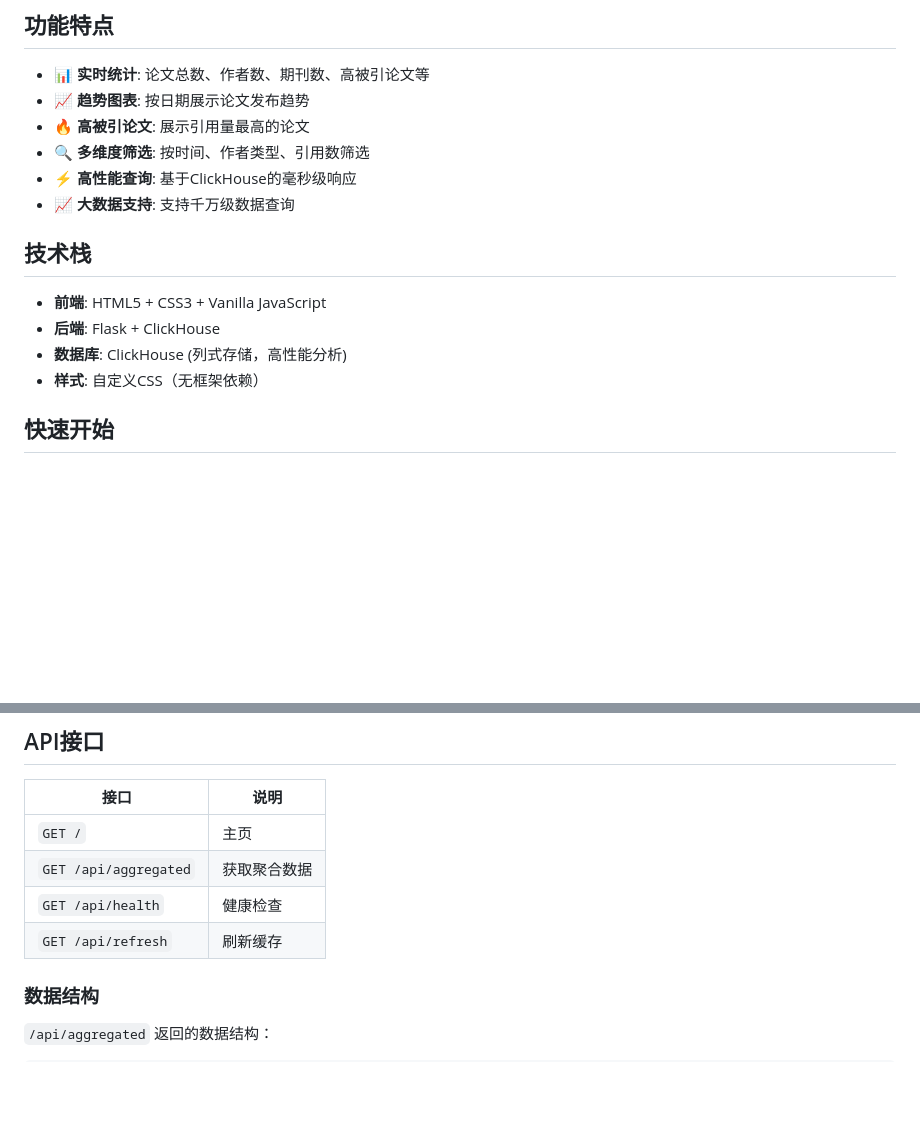
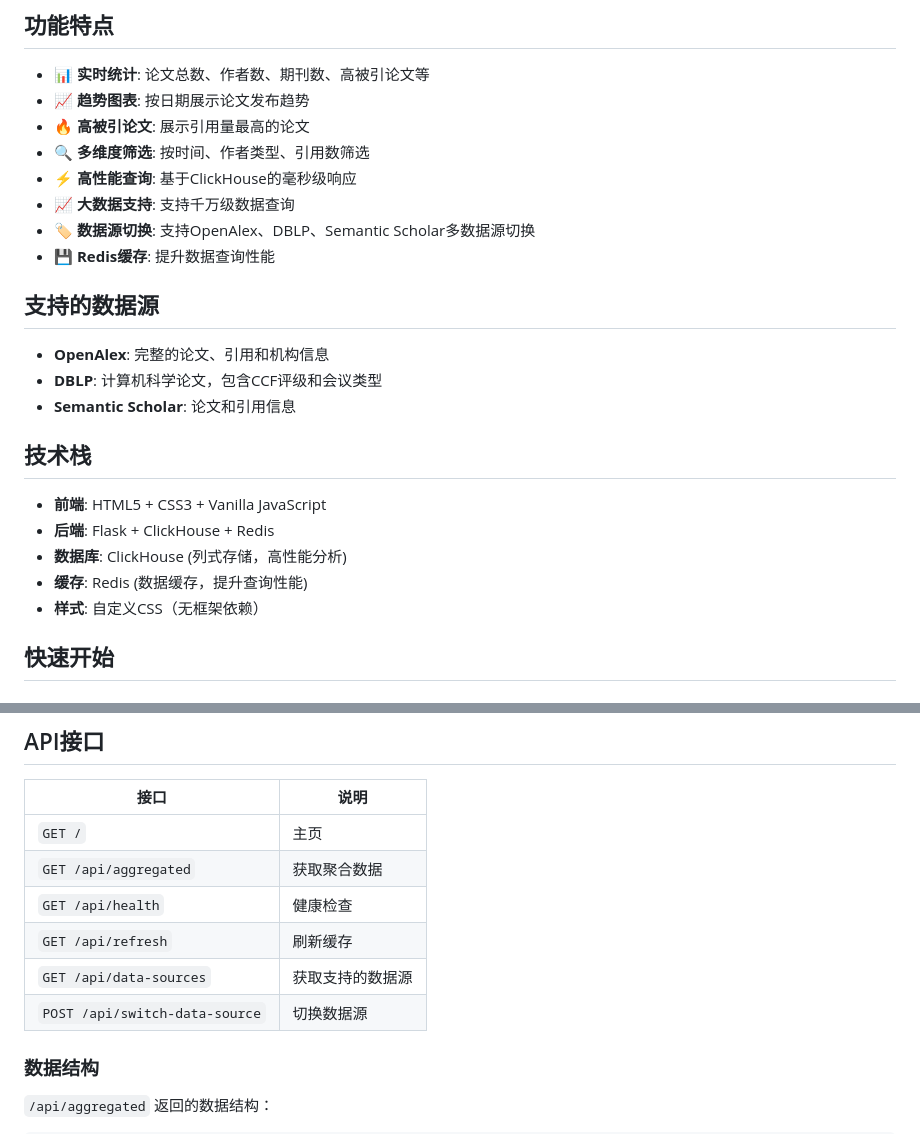
Before and after one commit to aplish064/academic-scraper, a Markdown page: dashboard/README.md, 2 parts joined by grey strips. GitHub-like rendering; blank space fills up the shorter version.

Commit message:
docs: update README for DBLP data source and graph removal

```diff
--- a/dashboard/README.md
+++ b/dashboard/README.md
@@ -22,12 +22,21 @@
 - **🔍 多维度筛选**: 按时间、作者类型、引用数筛选
 - **⚡ 高性能查询**: 基于ClickHouse的毫秒级响应
 - **📈 大数据支持**: 支持千万级数据查询
+- **🏷️ 数据源切换**: 支持OpenAlex、DBLP、Semantic Scholar多数据源切换
+- **💾 Redis缓存**: 提升数据查询性能
+
+## 支持的数据源
+
+- **OpenAlex**: 完整的论文、引用和机构信息
+- **DBLP**: 计算机科学论文，包含CCF评级和会议类型
+- **Semantic Scholar**: 论文和引用信息
 
 ## 技术栈
 
 - **前端**: HTML5 + CSS3 + Vanilla JavaScript
-- **后端**: Flask + ClickHouse
+- **后端**: Flask + ClickHouse + Redis
 - **数据库**: ClickHouse (列式存储，高性能分析)
+- **缓存**: Redis (数据缓存，提升查询性能)
 - **样式**: 自定义CSS（无框架依赖）
 
 ## 快速开始
@@ -174,6 +183,8 @@ export CLICKHOUSE_TABLE=papers
 | `GET /api/aggregated` | 获取聚合数据 |
 | `GET /api/health` | 健康检查 |
 | `GET /api/refresh` | 刷新缓存 |
+| `GET /api/data-sources` | 获取支持的数据源 |
+| `POST /api/switch-data-source` | 切换数据源 |
 
 ### 数据结构
 
```
